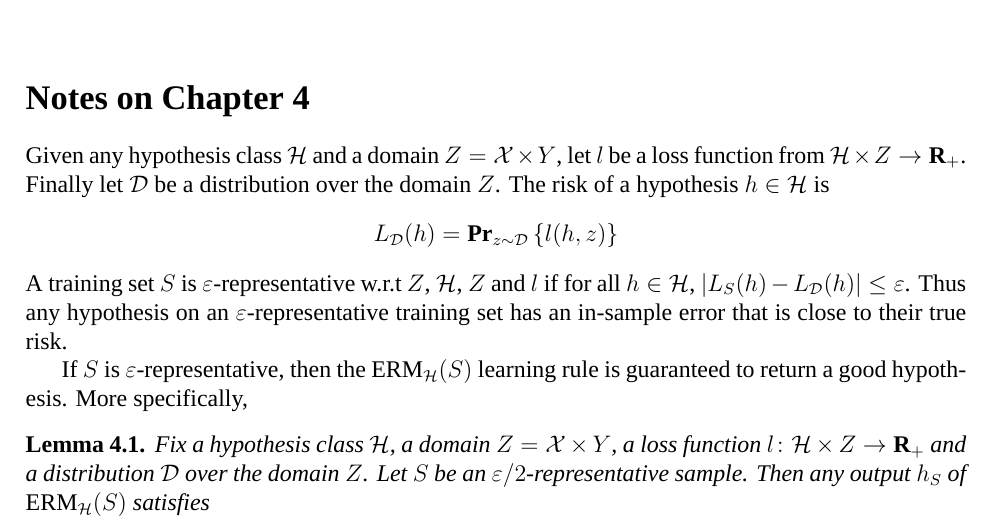
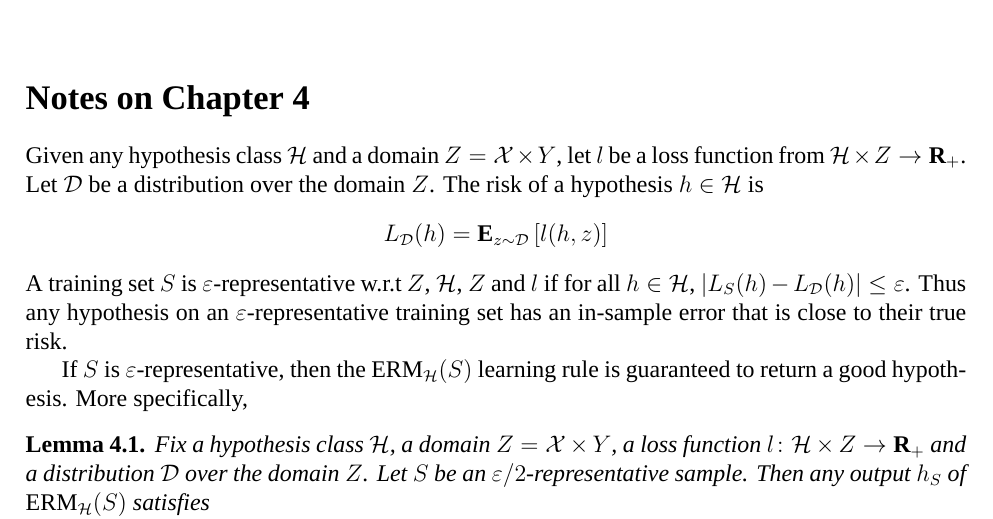
Before and after one commit to somnath1077/MachineLearningExercises, a LaTeX thesis (UML/exercises.tex, which reads UML/ch04.tex): part of page 13 of 33, cut so that both start at the same text. Compiled offline with XeLaTeX; a missing font is replaced by an installed copy or a similar font.

Commit message:
minor change in ch04

```diff
--- a/UML/ch04.tex
+++ b/UML/ch04.tex
@@ -3,11 +3,11 @@
 \section*{Notes on Chapter 4}
 
 Given any hypothesis class $\hypclass$ and a domain $Z = \dom \times Y$, let
-$l$ be a loss function from $\hypclass \times Z \rightarrow \Rpos$. Finally let
+$l$ be a loss function from $\hypclass \times Z \rightarrow \Rpos$. Let
 $\dist$ be a distribution over the domain $Z$. The risk of a hypothesis $h \in
 \hypclass$ is
 \[
-    L_{\dist}(h) = \Prtwo{z \sim \dist}{l(h, z)}
+    L_{\dist}(h) = \Exptwo{z \sim \dist}{l(h, z)}
 \]
 A training set $S$ is $\epsilon$-representative w.r.t $Z$, $\hypclass$, $Z$ and
 $l$ if for all $h \in \hypclass$, $|L_S (h) - L_{\dist} (h)| \leq \epsilon$.
```
Also changed, not shown: UML/exercises.pdf.
